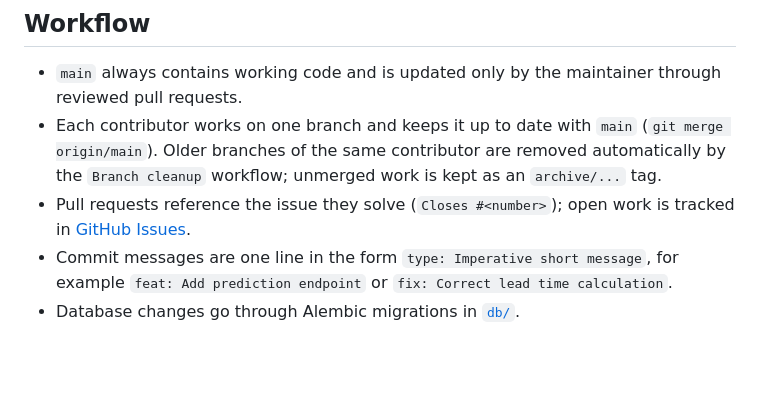
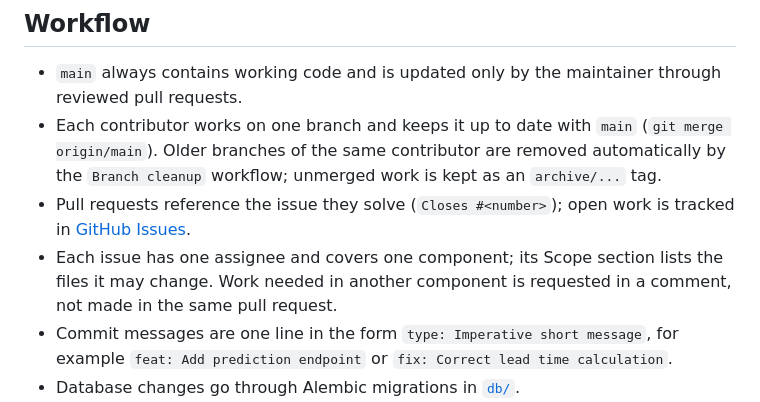
Before and after one commit to cnrasili/noshow-smart-scheduling, a Markdown page: README.md, the part around the change. Drawn GitHub-style; blank space fills up the shorter version.

Commit message:
docs: Add issue and pull request templates with scope rule

```diff
--- a/README.md
+++ b/README.md
@@ -176,6 +176,7 @@ Components depend on each other through the files below. Changes to them are agr
 - `main` always contains working code and is updated only by the maintainer through reviewed pull requests.
 - Each contributor works on one branch and keeps it up to date with `main` (`git merge origin/main`). Older branches of the same contributor are removed automatically by the `Branch cleanup` workflow; unmerged work is kept as an `archive/...` tag.
 - Pull requests reference the issue they solve (`Closes #<number>`); open work is tracked in [GitHub Issues](https://github.com/cnrasili/noshow-smart-scheduling/issues).
+- Each issue has one assignee and covers one component; its Scope section lists the files it may change. Work needed in another component is requested in a comment, not made in the same pull request.
 - Commit messages are one line in the form `type: Imperative short message`, for example `feat: Add prediction endpoint` or `fix: Correct lead time calculation`.
 - Database changes go through Alembic migrations in [`db/`](db/).
 - Never commit secrets or the dataset. Copy `.env.example` to `.env` and fill in local values.
```
Also changed, not shown: .github/ISSUE_TEMPLATE/task.md (added, +18 -0 lines), .github/pull_request_template.md (added, +9 -0 lines).
